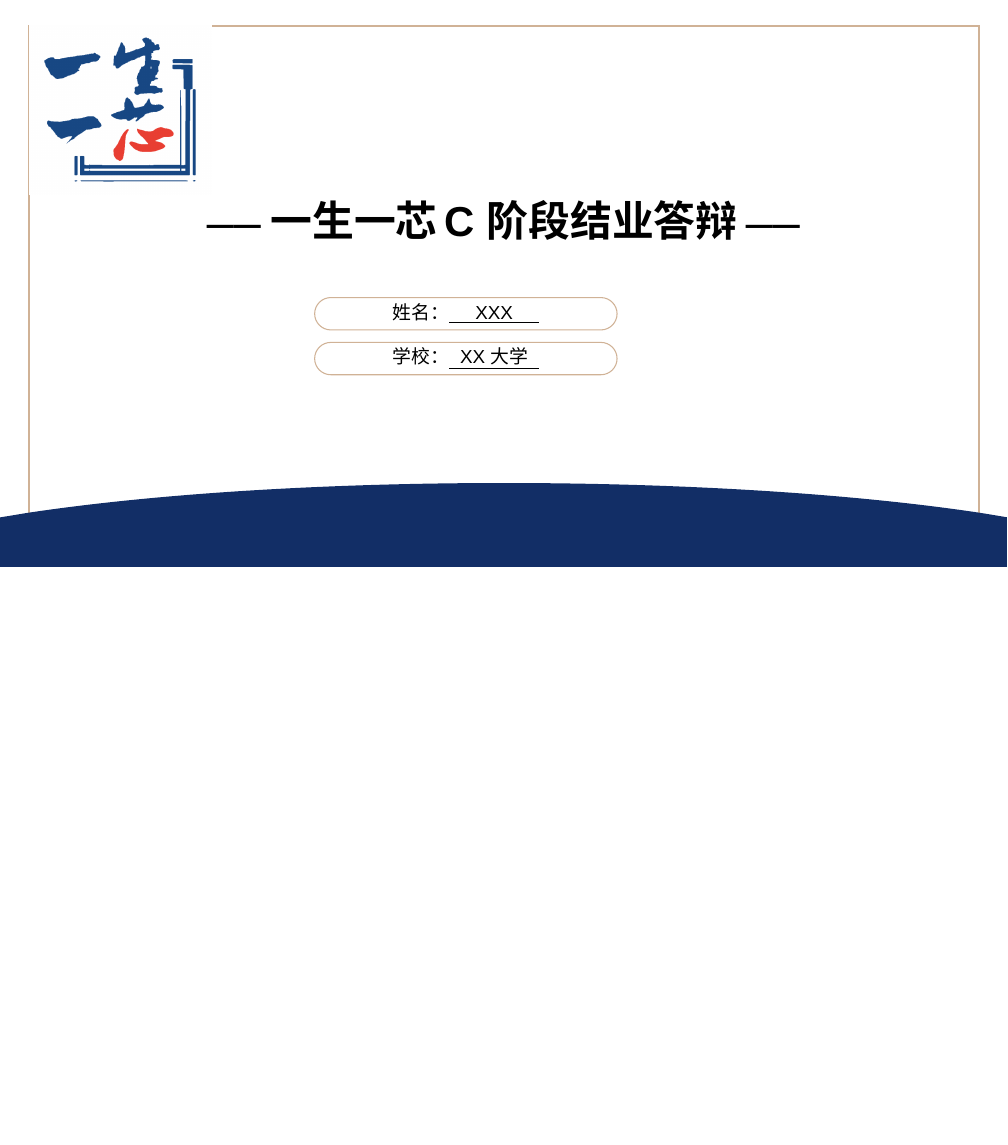
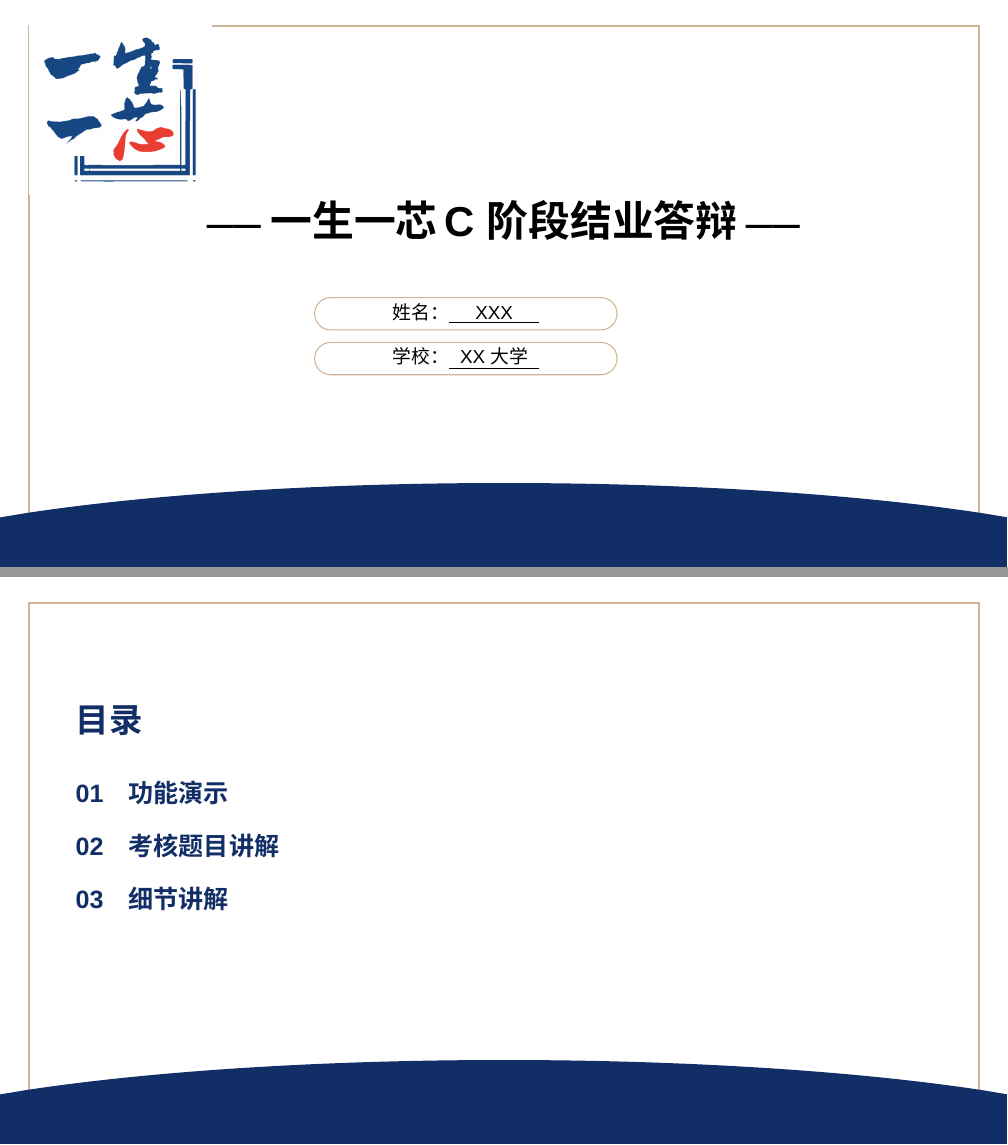
Before and after one commit to YungjunCheng/ysyx-c-defense-slides, LaTeX slides (src/main.tex, which reads src/slides/1b_toc.tex): page 1 of 5 before the commit and pages 1 and 2 of 6 after it, the two joined at a grey line, the shorter picture padded with empty space. Compiled offline with XeLaTeX; a missing font is replaced by an installed copy or a similar font.

Commit message:
feat: 添加目录页 - 新增 1b_toc.tex 目录页 - 金色边框 + 底部蓝色波浪条 - 列出 01 功能演示 / 02 考核题目讲解 / 03 细节讲解

```diff
--- /dev/null
+++ b/src/slides/1b_toc.tex
@@ -0,0 +1,42 @@
+% Slide 1b: 目录页
+\begin{slideframe}
+  \begin{tikzpicture}[remember picture, overlay]
+    \draw[accentTwo, line width=1.5pt]
+      ([xshift=\borderInset, yshift=-\borderTopY]current page.north west)
+      rectangle
+      ([xshift=-\borderInset, yshift=\borderBotY]current page.south east);
+    \fill[accentOne]
+      ([xshift=6.667in, yshift=-\bottomBarY]current page.north west)
+      .. controls ([xshift=9.133in, yshift=-\bottomBarY]current page.north west)
+                  and ([xshift=11.367in, yshift={-(\bottomBarY+0.152in)}]current page.north west)
+      .. ([xshift=12.981in, yshift={-(\bottomBarY+0.397in)}]current page.north west)
+      -- ([xshift=\slideW, yshift={-(\bottomBarY+0.455in)}]current page.north west)
+      -- ([xshift=\slideW, yshift={-(\bottomBarY+\bottomBarH)}]current page.north west)
+      -- ([xshift=0in, yshift={-(\bottomBarY+\bottomBarH)}]current page.north west)
+      -- ([xshift=0in, yshift={-(\bottomBarY+0.455in)}]current page.north west)
+      -- ([xshift=0.350in, yshift={-(\bottomBarY+0.397in)}]current page.north west)
+      .. controls ([xshift=1.967in, yshift={-(\bottomBarY+0.152in)}]current page.north west)
+                  and ([xshift=4.200in, yshift=-\bottomBarY]current page.north west)
+      .. cycle;
+  \end{tikzpicture}
+  \abspos{1in}{1.7in}{%
+    \parbox{6in}{%
+      {\fontsize{32}{38}\selectfont\bfseries\color{accentOne}目录}%
+    }%
+  }
+  \abspos{1in}{2.7in}{%
+    \parbox{7in}{%
+      {\fontsize{24}{30}\selectfont\bfseries\color{accentOne}01\quad 功能演示}%
+    }%
+  }
+  \abspos{1in}{3.4in}{%
+    \parbox{7in}{%
+      {\fontsize{24}{30}\selectfont\bfseries\color{accentOne}02\quad 考核题目讲解}%
+    }%
+  }
+  \abspos{1in}{4.1in}{%
+    \parbox{7in}{%
+      {\fontsize{24}{30}\selectfont\bfseries\color{accentOne}03\quad 细节讲解}%
+    }%
+  }
+\end{slideframe}
```
Also changed, not shown: src/main.tex (+1 -0 lines).
